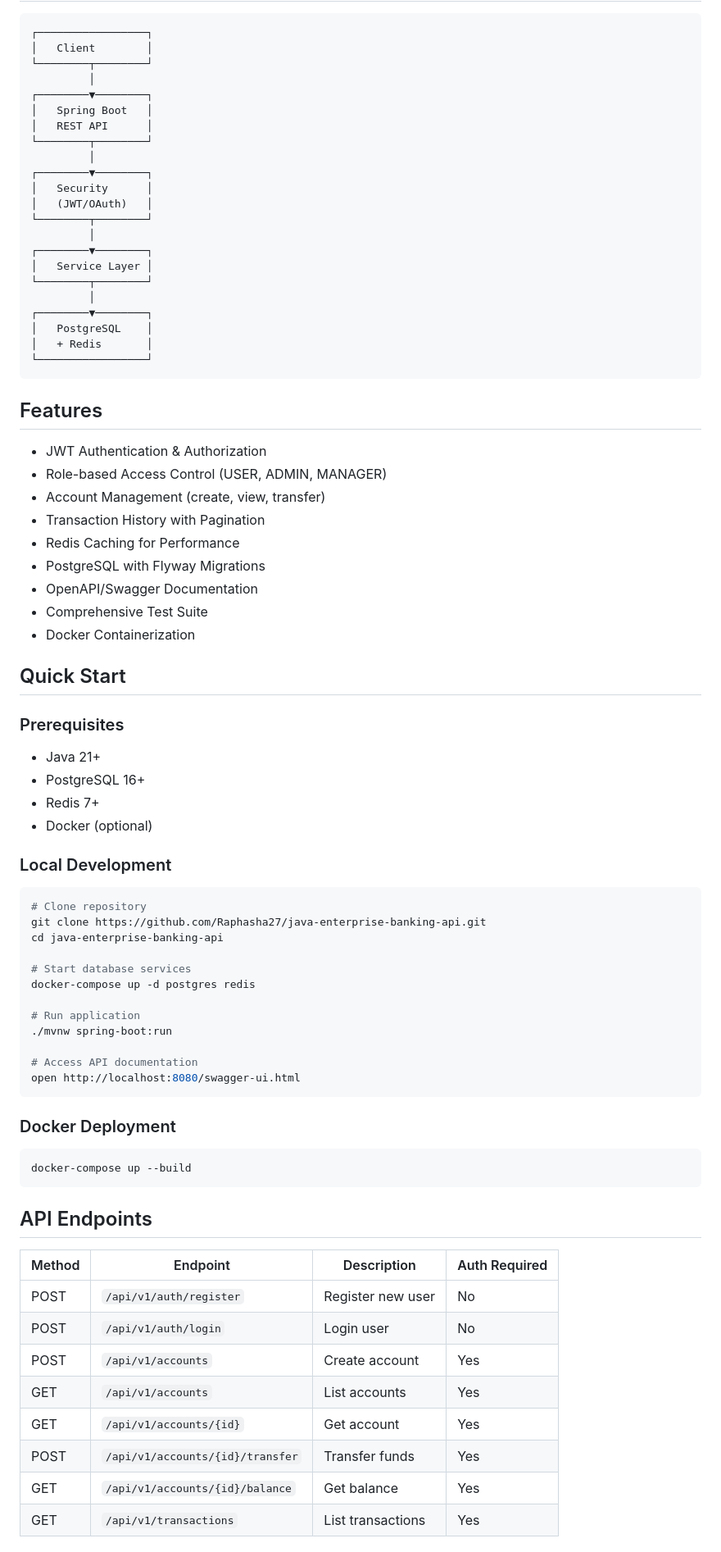
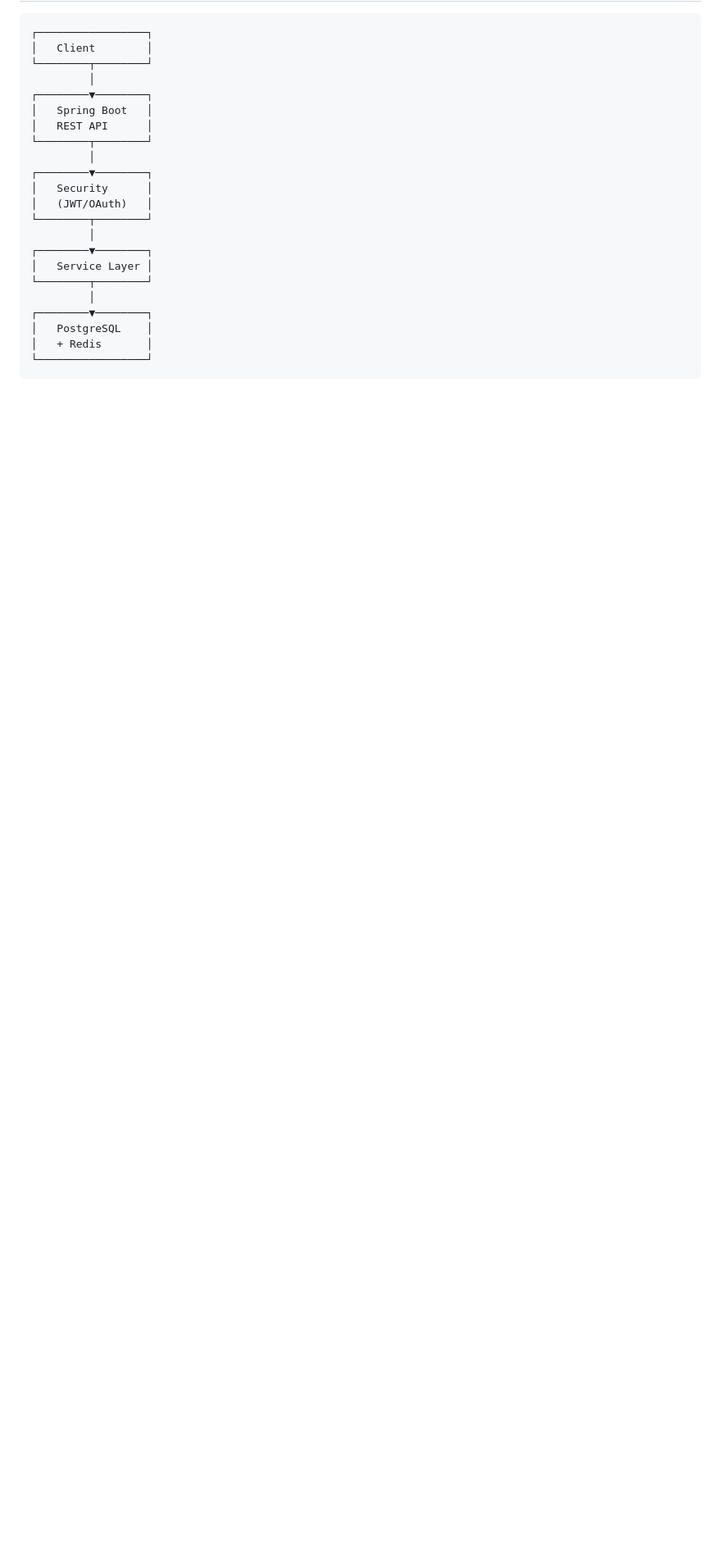
Before and after one commit to Raphasha27/java-enterprise-banking-api, a Markdown page: README.md, the part around one of its changes. Shown at 82% size. Drawn GitHub-style; blank space fills up the shorter version.

````diff
--- a/README.md
+++ b/README.md
@@ -35,59 +96,3 @@
 └─────────────────┘
 ```
 
-## Features
-
-- JWT Authentication & Authorization
-- Role-based Access Control (USER, ADMIN, MANAGER)
-- Account Management (create, view, transfer)
-- Transaction History with Pagination
-- Redis Caching for Performance
-- PostgreSQL with Flyway Migrations
-- OpenAPI/Swagger Documentation
-- Comprehensive Test Suite
-- Docker Containerization
-
-## Quick Start
-
-### Prerequisites
-- Java 21+
-- PostgreSQL 16+
-- Redis 7+
-- Docker (optional)
-
-### Local Development
-
-```bash
-# Clone repository
-git clone https://github.com/Raphasha27/java-enterprise-banking-api.git
-cd java-enterprise-banking-api
-
-# Start database services
-docker-compose up -d postgres redis
-
-# Run application
-./mvnw spring-boot:run
-
-# Access API documentation
-open http://localhost:8080/swagger-ui.html
-```
-
-### Docker Deployment
-
-```bash
-docker-compose up --build
-```
-
-## API Endpoints
-
-| Method | Endpoint | Description | Auth Required |
-|--------|----------|-------------|---------------|
-| POST | `/api/v1/auth/register` | Register new user | No |
-| POST | `/api/v1/auth/login` | Login user | No |
-| POST | `/api/v1/accounts` | Create account | Yes |
-| GET | `/api/v1/accounts` | List accounts | Yes |
-| GET | `/api/v1/accounts/{id}` | Get account | Yes |
-| POST | `/api/v1/accounts/{id}/transfer` | Transfer funds | Yes |
-| GET | `/api/v1/accounts/{id}/balance` | Get balance | Yes |
-| GET | `/api/v1/transactions` | List transactions | Yes |
-
````
Also changed, not shown: other parts of README.md (+71 -73 lines).
